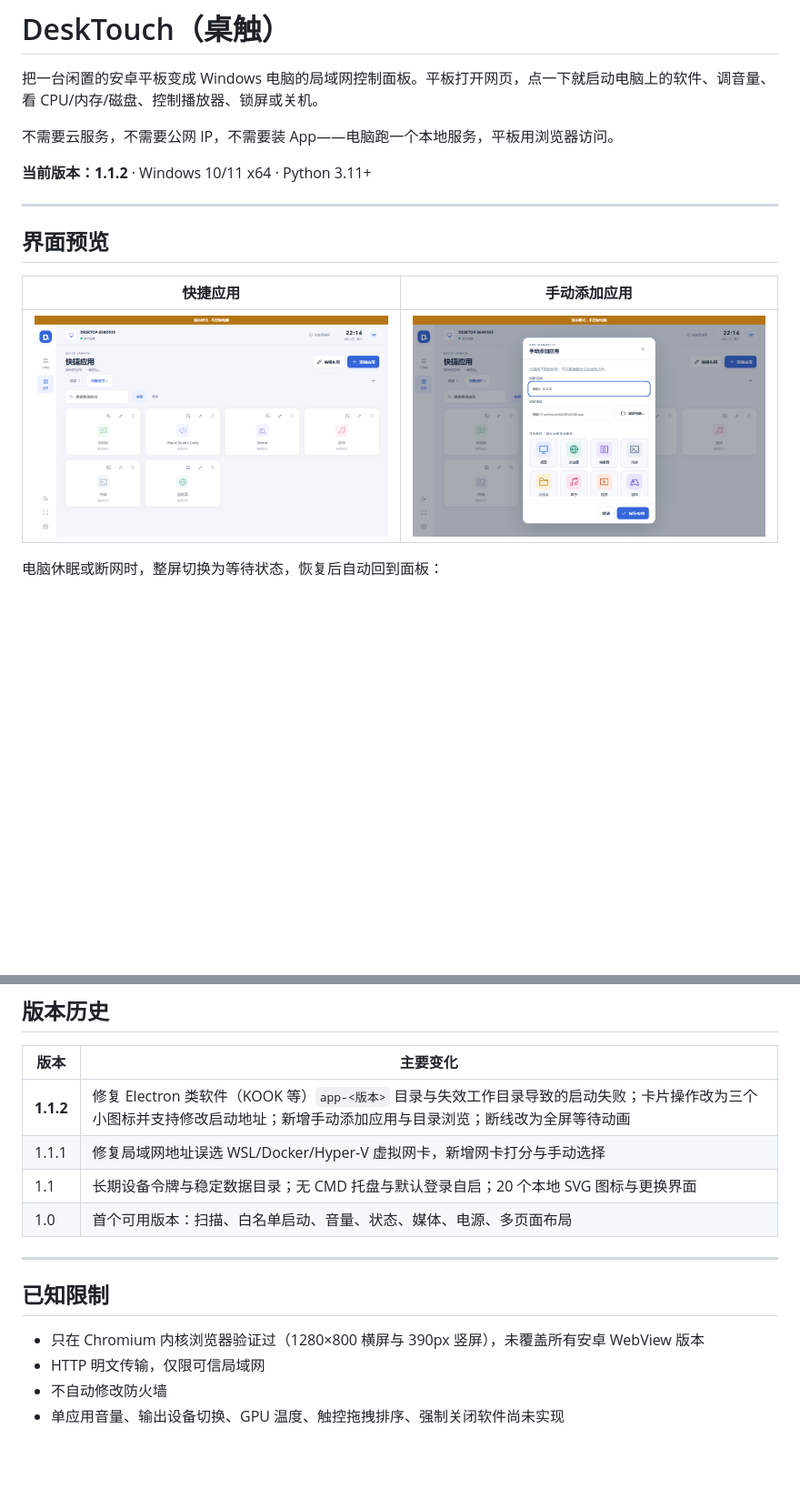
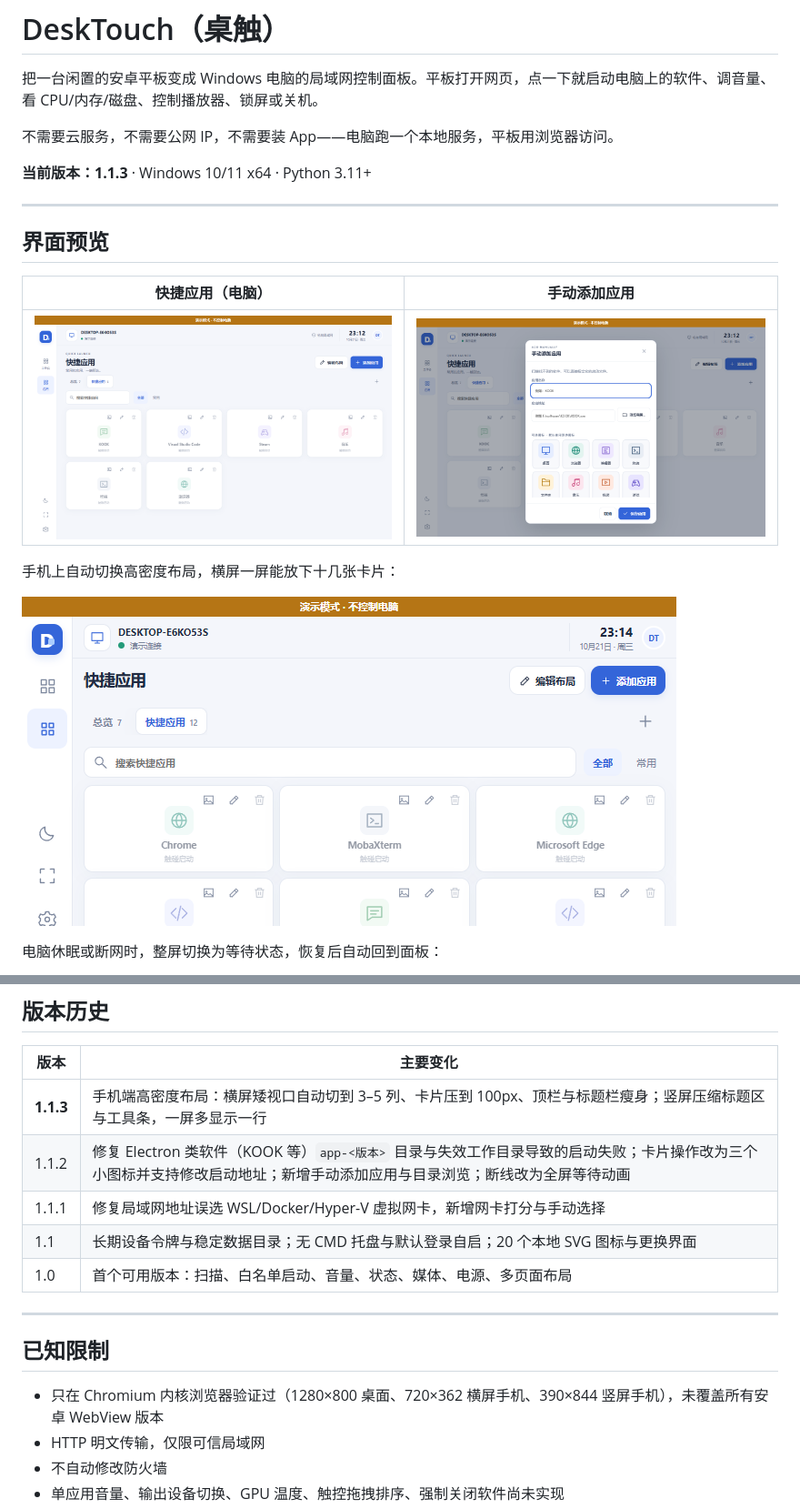
Before and after one commit to Yang-k955/DeskTouch, a Markdown page: README.md, 2 parts joined by grey strips. Shown: that part at 91% size. Drawn GitHub-style; pictures changed too: assets/apps.png, assets/manual-add.png, assets/phone-landscape.png (added); blank space fills up the shorter version.

```diff
--- a/README.md
+++ b/README.md
@@ -4,15 +4,19 @@
 
 不需要云服务，不需要公网 IP，不需要装 App——电脑跑一个本地服务，平板用浏览器访问。
 
-**当前版本：1.1.2** · Windows 10/11 x64 · Python 3.11+
+**当前版本：1.1.3** · Windows 10/11 x64 · Python 3.11+
 
 ---
 
 ## 界面预览
 
-| 快捷应用 | 手动添加应用 |
+| 快捷应用（电脑） | 手动添加应用 |
 |---|---|
 | ![快捷应用](assets/apps.png) | ![手动添加](assets/manual-add.png) |
+
+手机上自动切换高密度布局，横屏一屏能放下十几张卡片：
+
+![手机横屏高密度](assets/phone-landscape.png)
 
 电脑休眠或断网时，整屏切换为等待状态，恢复后自动回到面板：
 
@@ -360,7 +365,8 @@ DeskTouch/
 
 | 版本 | 主要变化 |
 |---|---|
-| **1.1.2** | 修复 Electron 类软件（KOOK 等）`app-<版本>` 目录与失效工作目录导致的启动失败；卡片操作改为三个小图标并支持修改启动地址；新增手动添加应用与目录浏览；断线改为全屏等待动画 |
+| **1.1.3** | 手机端高密度布局：横屏矮视口自动切到 3–5 列、卡片压到 100px、顶栏与标题栏瘦身；竖屏压缩标题区与工具条，一屏多显示一行 |
+| 1.1.2 | 修复 Electron 类软件（KOOK 等）`app-<版本>` 目录与失效工作目录导致的启动失败；卡片操作改为三个小图标并支持修改启动地址；新增手动添加应用与目录浏览；断线改为全屏等待动画 |
 | 1.1.1 | 修复局域网地址误选 WSL/Docker/Hyper-V 虚拟网卡，新增网卡打分与手动选择 |
 | 1.1 | 长期设备令牌与稳定数据目录；无 CMD 托盘与默认登录自启；20 个本地 SVG 图标与更换界面 |
 | 1.0 | 首个可用版本：扫描、白名单启动、音量、状态、媒体、电源、多页面布局 |
@@ -369,7 +375,7 @@ DeskTouch/
 
 ## 已知限制
 
-- 只在 Chromium 内核浏览器验证过（1280×800 横屏与 390px 竖屏），未覆盖所有安卓 WebView 版本
+- 只在 Chromium 内核浏览器验证过（1280×800 桌面、720×362 横屏手机、390×844 竖屏手机），未覆盖所有安卓 WebView 版本
 - HTTP 明文传输，仅限可信局域网
 - 不自动修改防火墙
 - 单应用音量、输出设备切换、GPU 温度、触控拖拽排序、强制关闭软件尚未实现
```
Also changed, not shown: other parts of README.md (+1 -0 lines), assets/offline.png, 2 other files.
